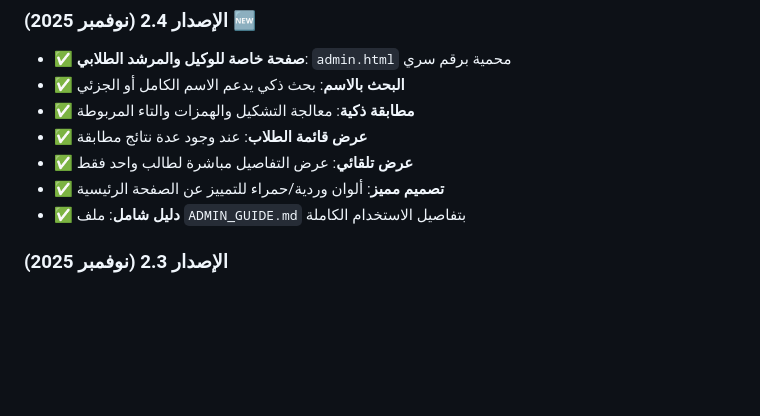
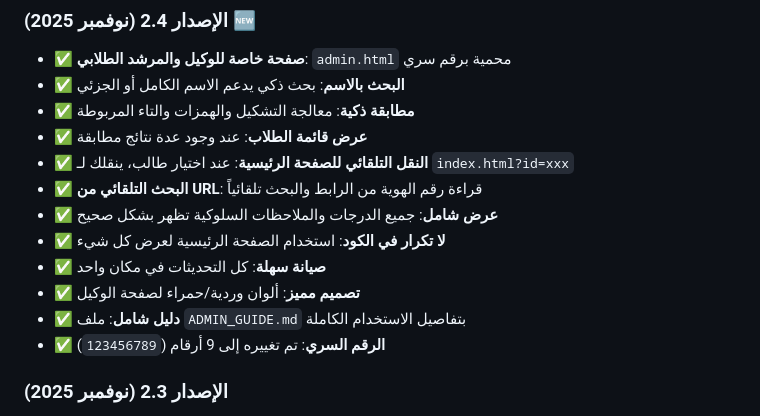
Before and after one commit to alothaimeen/student-grades-viewer, a Markdown page: README.md, the part around the change printed below. Drawn GitHub-style; blank space fills up the shorter version.

```diff
--- a/README.md
+++ b/README.md
@@ -262,9 +275,14 @@ pip install -r requirements.txt
 - ✅ **البحث بالاسم**: بحث ذكي يدعم الاسم الكامل أو الجزئي
 - ✅ **مطابقة ذكية**: معالجة التشكيل والهمزات والتاء المربوطة
 - ✅ **عرض قائمة الطلاب**: عند وجود عدة نتائج مطابقة
-- ✅ **عرض تلقائي**: عرض التفاصيل مباشرة لطالب واحد فقط
-- ✅ **تصميم مميز**: ألوان وردية/حمراء للتمييز عن الصفحة الرئيسية
+- ✅ **النقل التلقائي للصفحة الرئيسية**: عند اختيار طالب، ينقلك لـ `index.html?id=xxx`
+- ✅ **البحث التلقائي من URL**: قراءة رقم الهوية من الرابط والبحث تلقائياً
+- ✅ **عرض شامل**: جميع الدرجات والملاحظات السلوكية تظهر بشكل صحيح
+- ✅ **لا تكرار في الكود**: استخدام الصفحة الرئيسية لعرض كل شيء
+- ✅ **صيانة سهلة**: كل التحديثات في مكان واحد
+- ✅ **تصميم مميز**: ألوان وردية/حمراء لصفحة الوكيل
 - ✅ **دليل شامل**: ملف `ADMIN_GUIDE.md` بتفاصيل الاستخدام الكاملة
+- ✅ **الرقم السري**: تم تغييره إلى 9 أرقام (`123456789`)
 
 ### الإصدار 2.3 (نوفمبر 2025)
 - ✅ **سكريبت تحديث موحد**: `update_all.ps1` و `update_all.bat` لتحديث كل شيء دفعة واحدة
```
Also changed, not shown: other parts of README.md (+39 -4 lines).
